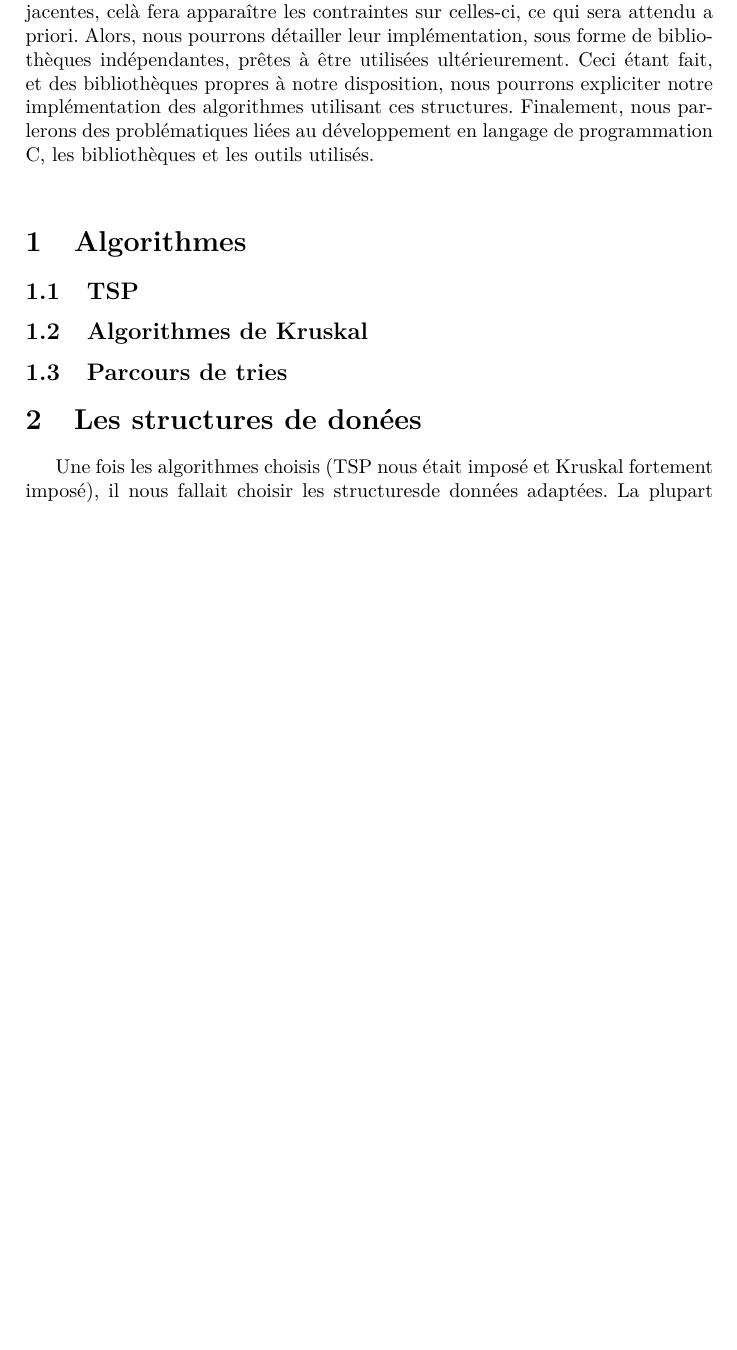
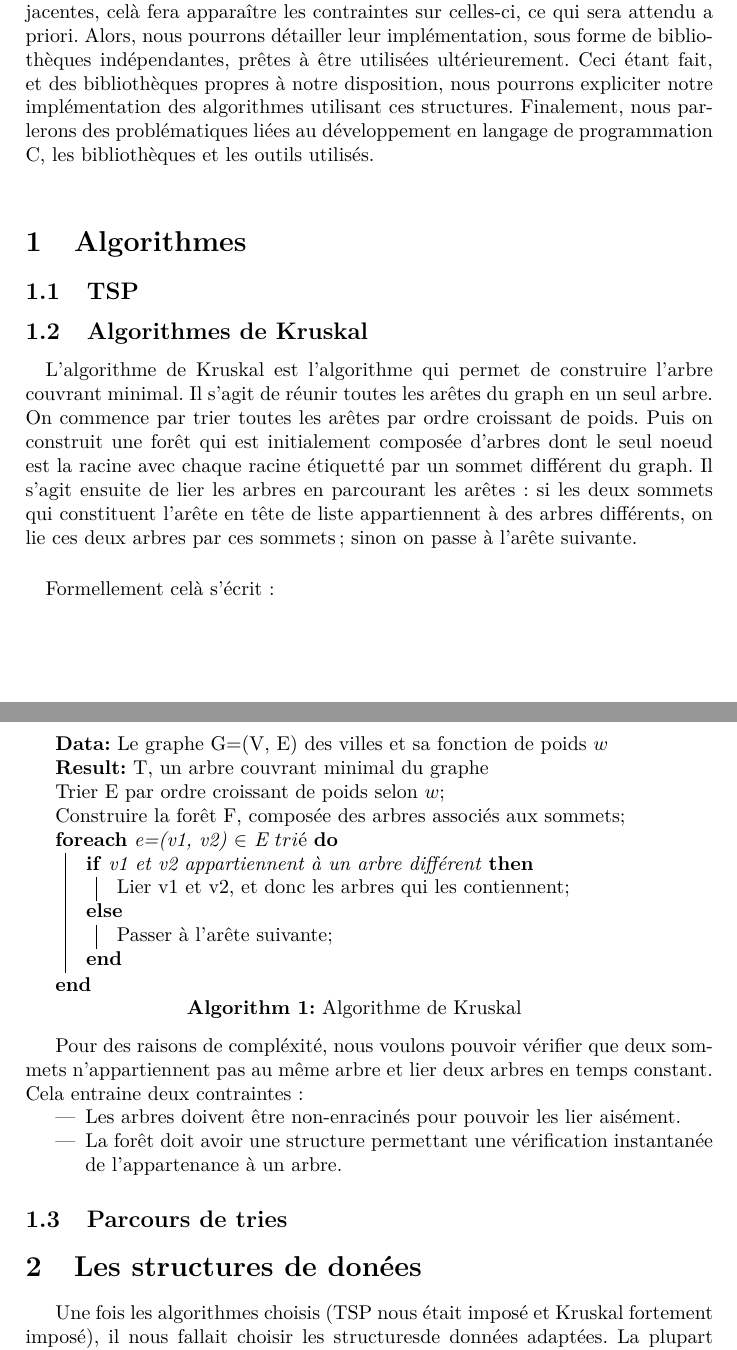
Before and after one commit to Armael/voyageur, a LaTeX document (rapport/rapport.tex): part of page 2 of 3 before the commit and two parts of pages 2 and 3 of 4 after it, the two joined at a grey line, cut so that both start at the same text, the shorter picture padded with empty space. Compiled offline with pdfLaTeX.

Commit message:
Explication de l'algorithme de Kruskal.

```diff
--- a/rapport/rapport.tex
+++ b/rapport/rapport.tex
@@ -5,6 +5,7 @@
 \usepackage{lmodern}
 \usepackage{graphicx}
 \usepackage{algorithm2e}
+\usepackage{amsmath, amsthm, amssymb}
 
 \sloppy
 
@@ -37,6 +38,34 @@ Nous allons tout d’abord présenter les algorithmes que nous avons cherché à
 \subsection{TSP}
 
 \subsection{Algorithmes de Kruskal}
+
+\paragraph*{} L'algorithme de Kruskal est l'algorithme qui permet de construire l'arbre couvrant minimal. Il s'agit de réunir toutes les arêtes du graph en un seul arbre. On commence par trier toutes les arêtes par ordre croissant de poids. Puis on construit une forêt qui est initialement composée d'arbres dont le seul noeud est la racine avec chaque racine étiquetté par un sommet différent du graph. Il s'agit ensuite de lier les arbres en parcourant les arêtes : si les deux sommets qui constituent l'arête en tête de liste appartiennent à des arbres différents, on lie ces deux arbres par ces sommets; sinon on passe à l'arête suivante.
+\paragraph*{}
+Formellement celà s'écrit :
+
+\begin{algorithm}[H]
+\SetAlgoLined
+\KwData{Le graphe G=(V, E) des villes et sa fonction de poids $w$}
+\KwResult{T, un arbre couvrant minimal du graphe}
+Trier E par ordre croissant de poids selon $w$\;
+Construire la forêt F, composée des arbres associés aux sommets\;
+\ForEach{e=(v1, v2) $\in$ E $trié$}{
+\eIf{v1 et v2 appartiennent à un arbre différent}{
+Lier v1 et v2, et donc les arbres qui les contiennent\;
+}{
+Passer à l'arête suivante\;
+}
+}
+\caption{Algorithme de Kruskal}
+\end{algorithm}
+
+\medskip
+
+Pour des raisons de compléxité, nous voulons pouvoir vérifier que deux sommets n'appartiennent pas au même arbre et lier deux arbres en temps constant. Cela entraine deux contraintes :
+\begin{itemize}
+\item Les arbres doivent être non-enracinés pour pouvoir les lier aisément.
+\item La forêt doit avoir une structure permettant une vérification instantanée de l'appartenance à un arbre.
+\end{itemize}
 
 \subsection{Parcours de tries}
 
```
